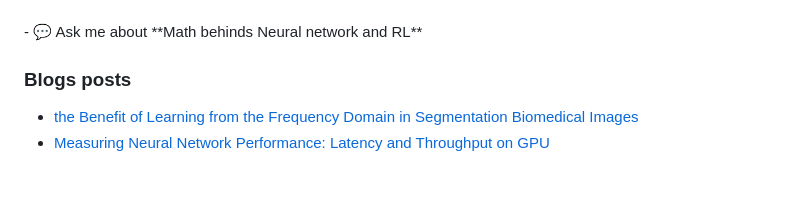
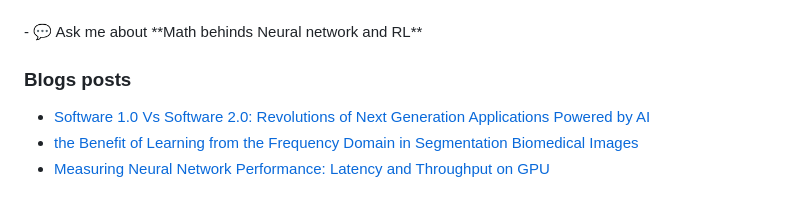
Before and after one commit to deep-matter/deep-matter, a Markdown page: README.md, the part around the change. GitHub-like rendering.

Commit message:
Updated with the latest blog posts

```diff
--- a/README.md
+++ b/README.md
@@ -16,6 +16,7 @@
 
 ### Blogs posts
 <!-- BLOG-POST-LIST:START -->
+- [Software 1.0 Vs Software 2.0: Revolutions of Next Generation Applications Powered by AI](https://younsess-elbrag.medium.com/software-1-0-vs-software-2-0-revolutions-of-next-generation-applications-powered-by-ai-5856586de152?source=rss-1b1ea2d69eaa------2)
 - [the Benefit of Learning from the Frequency Domain in Segmentation Biomedical Images](https://younsess-elbrag.medium.com/the-benefit-of-learning-from-the-frequency-domain-in-segmentation-biomedical-images-6da0274a2d0c?source=rss-1b1ea2d69eaa------2)
 - [Measuring Neural Network Performance: Latency and Throughput on GPU](https://younsess-elbrag.medium.com/measuring-neural-network-performance-latency-and-throughput-on-gpu-5d54657871f0?source=rss-1b1ea2d69eaa------2)
 <!-- BLOG-POST-LIST:END  -->
```
